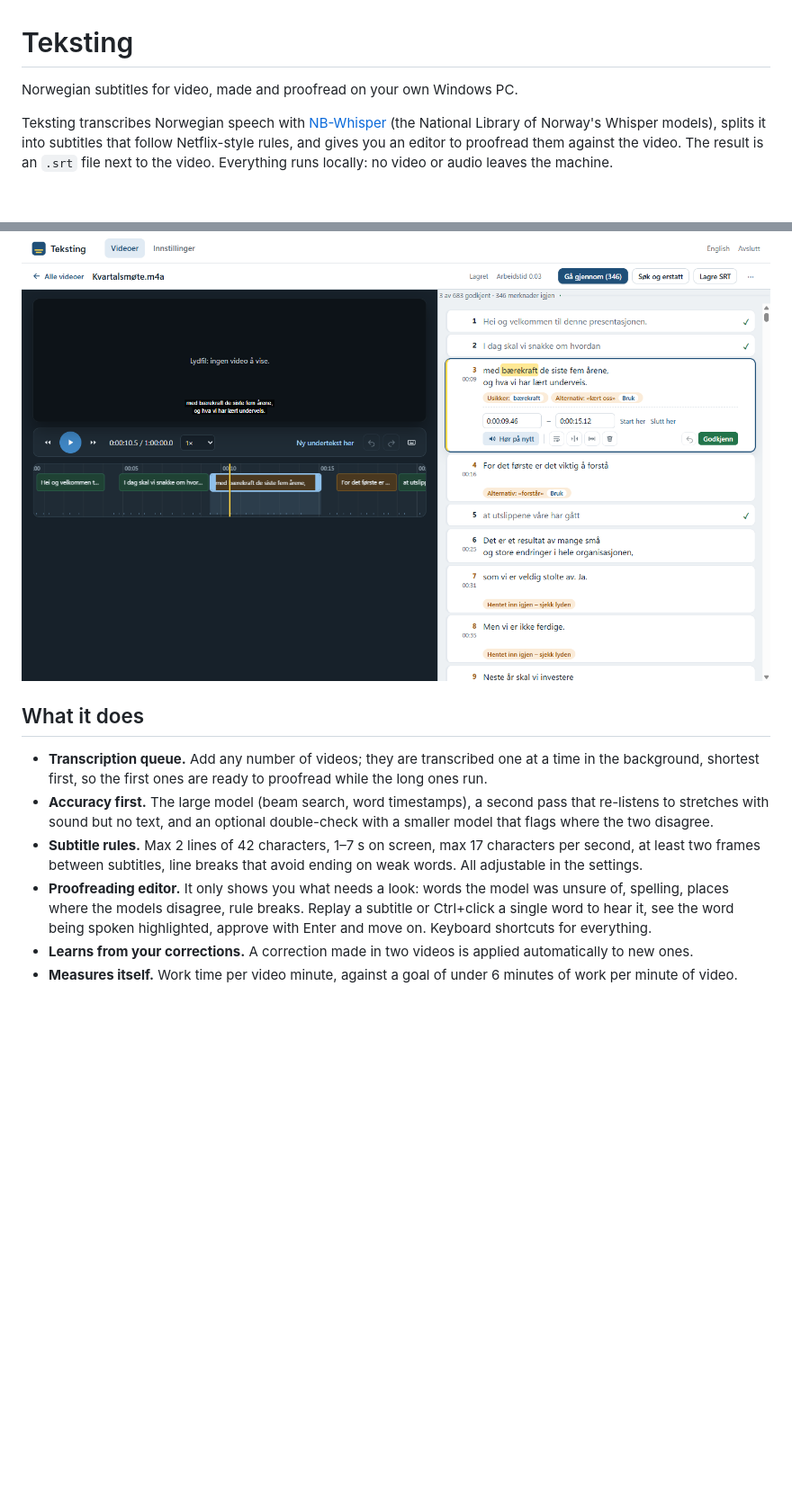
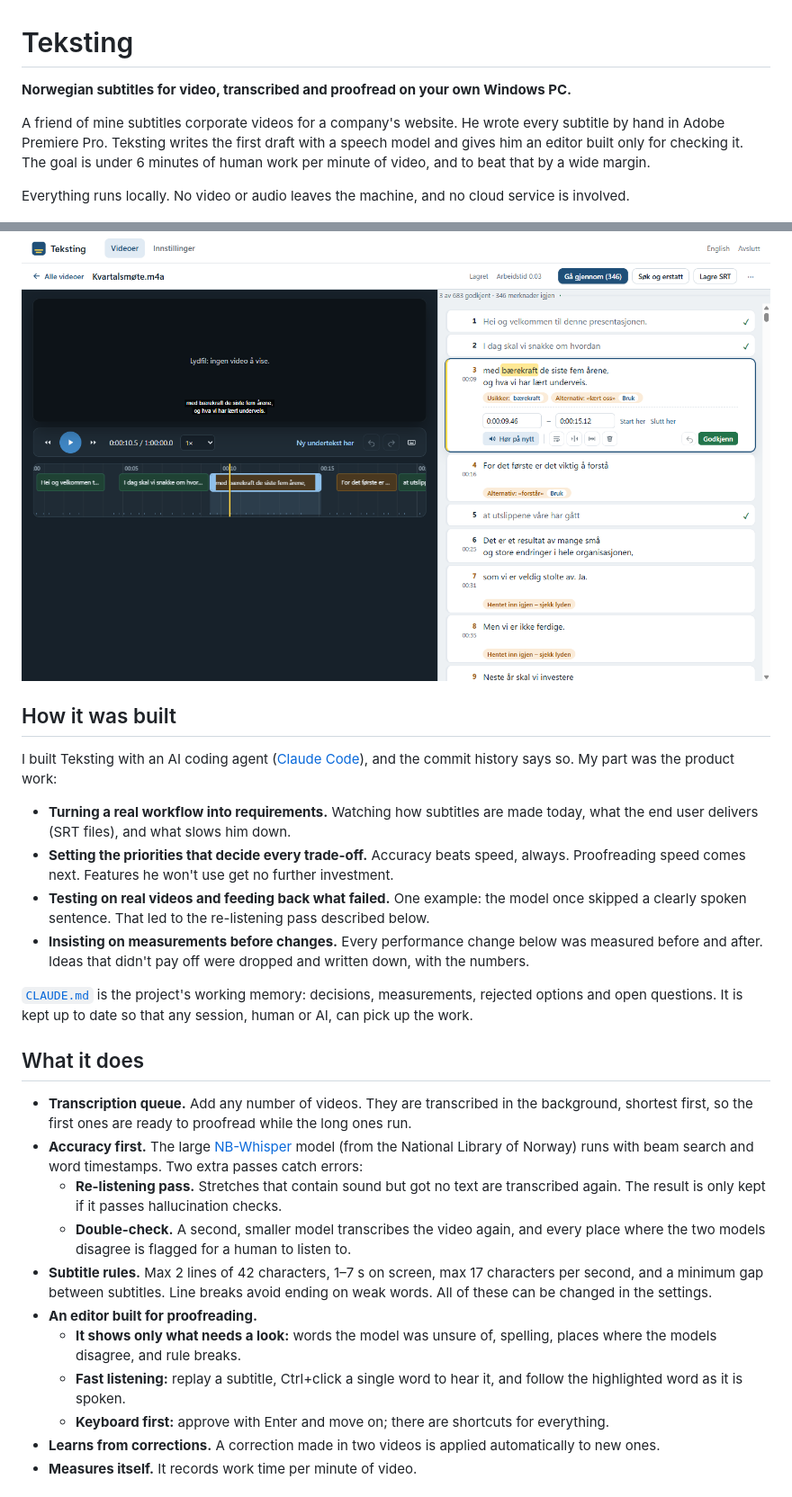
Before and after one commit to 7wpjh2cf4h-netizen/Teksteraskere-norsk, a Markdown page: README.md, 2 parts joined by grey strips. Shown at 90% size. Drawn GitHub-style; blank space fills up the shorter version.

Commit message:
README: present the project (problem, how it was built, measured decisions); notes cleanup
Co-Authored-By: Claude Opus 5.5 <noreply@anthropic.com>

```diff
--- a/README.md
+++ b/README.md
@@ -1,24 +1,54 @@
 # Teksting
 
-Norwegian subtitles for video, made and proofread on your own Windows PC.
+**Norwegian subtitles for video, transcribed and proofread on your own Windows PC.**
 
-Teksting transcribes Norwegian speech with [NB-Whisper](https://huggingface.co/NbAiLab) (the National Library of
-Norway's Whisper models), splits it into subtitles that follow Netflix-style rules, and gives you an editor to
-proofread them against the video. The result is an `.srt` file next to the video. Everything runs locally:
-no video or audio leaves the machine.
+A friend of mine subtitles corporate videos for a company's website. He wrote every subtitle by hand in Adobe
+Premiere Pro. Teksting writes the first draft with a speech model and gives him an editor built only for
+checking it. The goal is under 6 minutes of human work per minute of video, and to beat that by a wide margin.
+
+Everything runs locally. No video or audio leaves the machine, and no cloud service is involved.
 
 ![The proofreading editor](docs/editor.png)
 
+<!-- TODO: add the measured result from real videos here, e.g. "a 10-minute video: X h by hand -> Y min with
+Teksting". The Videoer page records work time per video. -->
+
+## How it was built
+
+I built Teksting with an AI coding agent ([Claude Code](https://claude.com/claude-code)), and the commit
+history says so. My part was the product work:
+
+- **Turning a real workflow into requirements.** Watching how subtitles are made today, what the end user
+  delivers (SRT files), and what slows him down.
+- **Setting the priorities that decide every trade-off.** Accuracy beats speed, always. Proofreading speed
+  comes next. Features he won't use get no further investment.
+- **Testing on real videos and feeding back what failed.** One example: the model once skipped a clearly
+  spoken sentence. That led to the re-listening pass described below.
+- **Insisting on measurements before changes.** Every performance change below was measured before and after.
+  Ideas that didn't pay off were dropped and written down, with the numbers.
+
+[`CLAUDE.md`](CLAUDE.md) is the project's working memory: decisions, measurements, rejected options and open
+questions. It is kept up to date so that any session, human or AI, can pick up the work.
+
 ## What it does
 
-- **Transcription queue.** Add any number of videos; they are transcribed one at a time in the background,
-  shortest first, so the first ones are ready to proofread while the long ones run.
-- **Accuracy first.** The large model (beam search, word timestamps), a second pass that re-listens to stretches
-  with sound but no text, and an optional double-check with a smaller model that flags where the two disagree.
-- **Subtitle rules.** Max 2 lines of 42 characters, 1–7 s on screen, max 17 characters per second, at least two
-  frames between subtitles, line breaks that avoid ending on weak words. All adjustable in the settings.
-- **Proofreading editor.** It only shows you what needs a look: words the model was unsure of, spelling, places
-  where the models disagree, rule breaks. Replay a subtitle or Ctrl+click a single word to hear it, see the word
-  being spoken highlighted, approve with Enter and move on. Keyboard shortcuts for everything.
-- **Learns from your corrections.** A correction made in two videos is applied automatically to new ones.
-- **Measures itself.** Work time per video minute, against a goal of under 6 minutes of work per minute of video.
+- **Transcription queue.** Add any number of videos. They are transcribed in the background, shortest first,
+  so the first ones are ready to proofread while the long ones run.
+- **Accuracy first.** The large [NB-Whisper](https://huggingface.co/NbAiLab) model (from the National Library of
+  Norway) runs with beam search and word timestamps. Two extra passes catch errors:
+  - **Re-listening pass.** Stretches that contain sound but got no text are transcribed again. The result is
+    only kept if it passes hallucination checks.
+  - **Double-check.** A second, smaller model transcribes the video again, and every place where the two
+    models disagree is flagged for a human to listen to.
+- **Subtitle rules.** Max 2 lines of 42 characters, 1–7 s on screen, max 17 characters per second, and a
+  minimum gap between subtitles. Line breaks avoid ending on weak words. All of these can be changed in the
+  settings.
+- **An editor built for proofreading.**
+  - **It shows only what needs a look:** words the model was unsure of, spelling, places where the models
+    disagree, and rule breaks.
+  - **Fast listening:** replay a subtitle, Ctrl+click a single word to hear it, and follow the highlighted word
+    as it is spoken.
+  - **Keyboard first:** approve with Enter and move on; there are shortcuts for everything.
+- **Learns from corrections.** A correction made in two videos is applied automatically to new ones.
+- **Measures itself.** It records work time per minute of video.
+
```
Also changed, not shown: other parts of README.md (+55 -38 lines), CLAUDE.md (+1 -2 lines).
